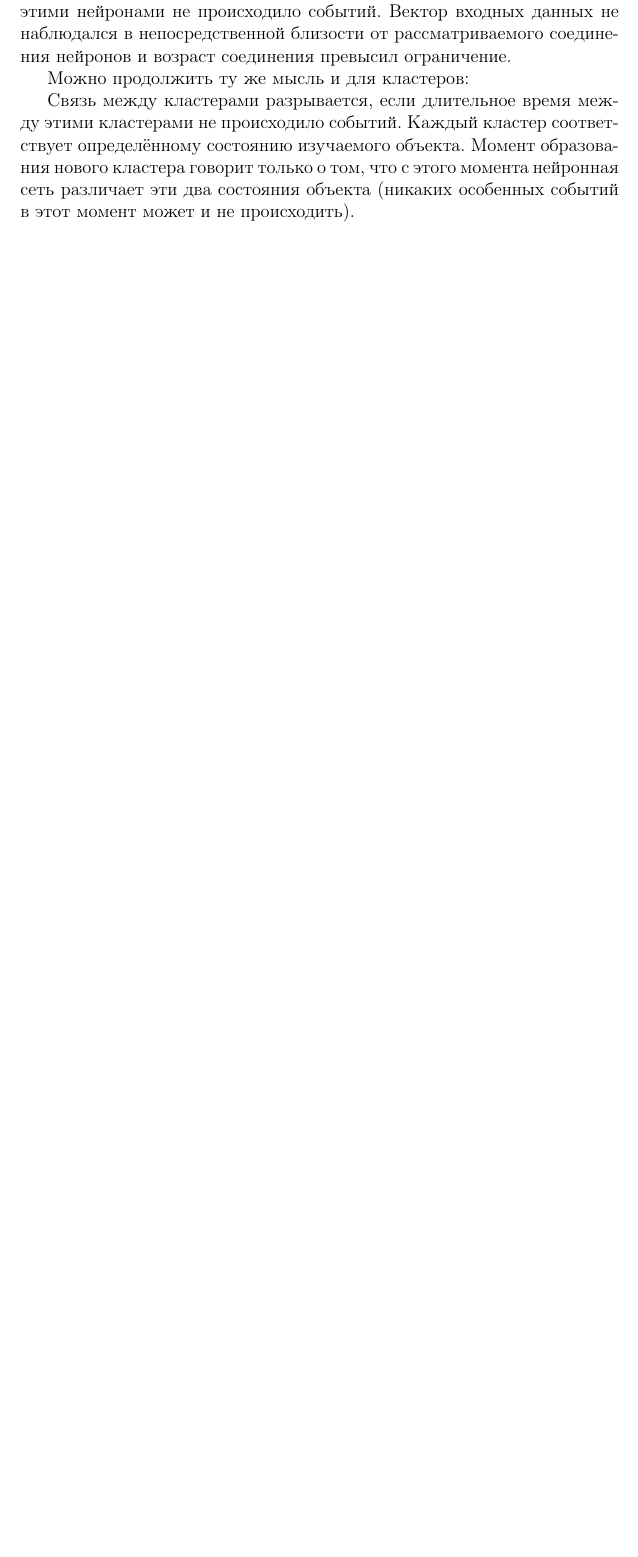
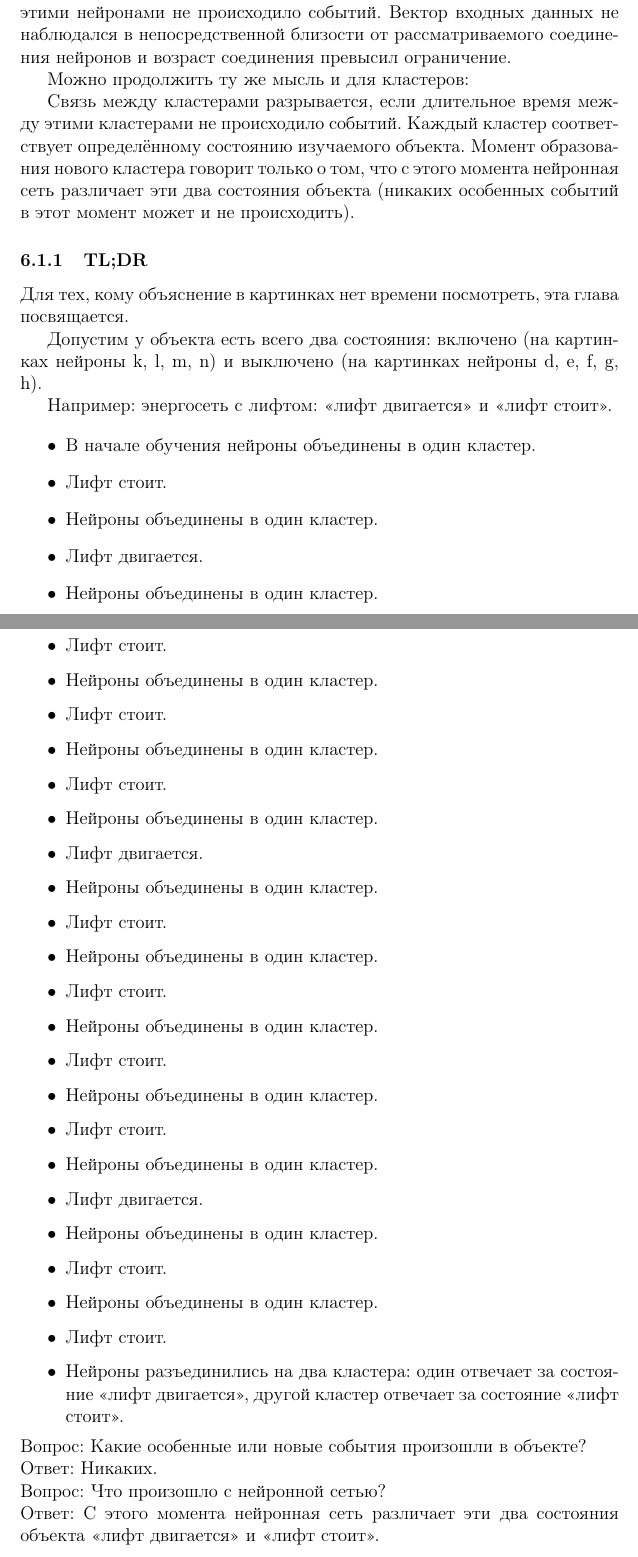
Before and after one commit to chujoii/lisp-artificial-neural-network, a LaTeX document (doc/growing-neural-gas/ru/algorithm.tex): part of page 22 of 23 before the commit and two parts of pages 22 and 23 of 24 after it, the two joined at a grey line, cut so that both start at the same text, the shorter picture padded with empty space. Compiled offline with pdfLaTeX.

Commit message:
Add TL;DR section about (dis)connect clusters

```diff
--- a/doc/growing-neural-gas/ru/algorithm.tex
+++ b/doc/growing-neural-gas/ru/algorithm.tex
@@ -770,6 +770,57 @@ $LIMIT\_CONN\_AGE = 15$
 различает эти два состояния объекта (никаких особенных событий в этот
 момент может и не происходить).
 
+\subsubsection{TL;DR}
+% TL;DR means 'too long, didn't read'
+Для тех, кому объяснение в картинках нет времени посмотреть, эта
+глава посвящается.
+
+Допустим у объекта есть всего два состояния: включено (на картинках
+нейроны k, l, m, n) и выключено (на картинках нейроны d, e, f, g,
+h).
+
+Например: энергосеть с лифтом: <<лифт двигается>> и <<лифт
+стоит>>.
+
+
+\begin{itemize}
+\item В начале обучения нейроны объединены в один кластер.
+\item Лифт стоит.
+\item Нейроны объединены в один кластер.
+\item Лифт двигается.
+\item Нейроны объединены в один кластер.
+\item Лифт стоит.
+\item Нейроны объединены в один кластер.
+\item Лифт стоит.
+\item Нейроны объединены в один кластер.
+\item Лифт стоит.
+\item Нейроны объединены в один кластер.
+\item Лифт двигается.
+\item Нейроны объединены в один кластер.
+\item Лифт стоит.
+\item Нейроны объединены в один кластер.
+\item Лифт стоит.
+\item Нейроны объединены в один кластер.
+\item Лифт стоит.
+\item Нейроны объединены в один кластер.
+\item Лифт стоит.
+\item Нейроны объединены в один кластер.
+\item Лифт двигается.
+\item Нейроны объединены в один кластер.
+\item Лифт стоит.
+\item Нейроны объединены в один кластер.
+\item Лифт стоит.
+\item Нейроны разъединились на два кластера: один отвечает за
+  состояние <<лифт двигается>>, другой кластер отвечает за состояние
+  <<лифт стоит>>.
+\end{itemize}
+Вопрос: Какие особенные или новые события произошли в объекте?\\
+Ответ: Никаких.\\
+Вопрос: Что произошло с нейронной сетью?\\
+Ответ: С этого момента нейронная сеть различает эти два состояния
+объекта <<лифт двигается>> и <<лифт стоит>>.
+
+
 
 \newpage
 \bibliographystyle{plain}
```
